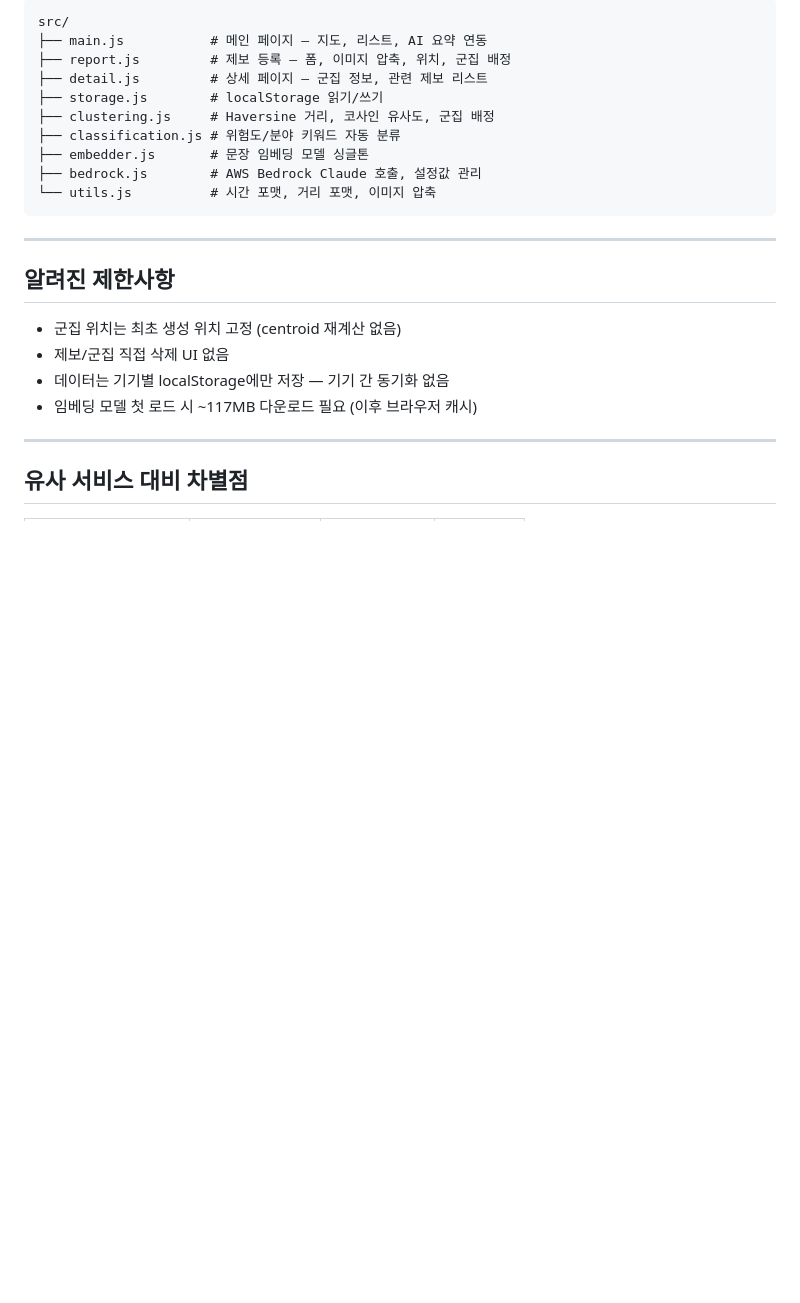
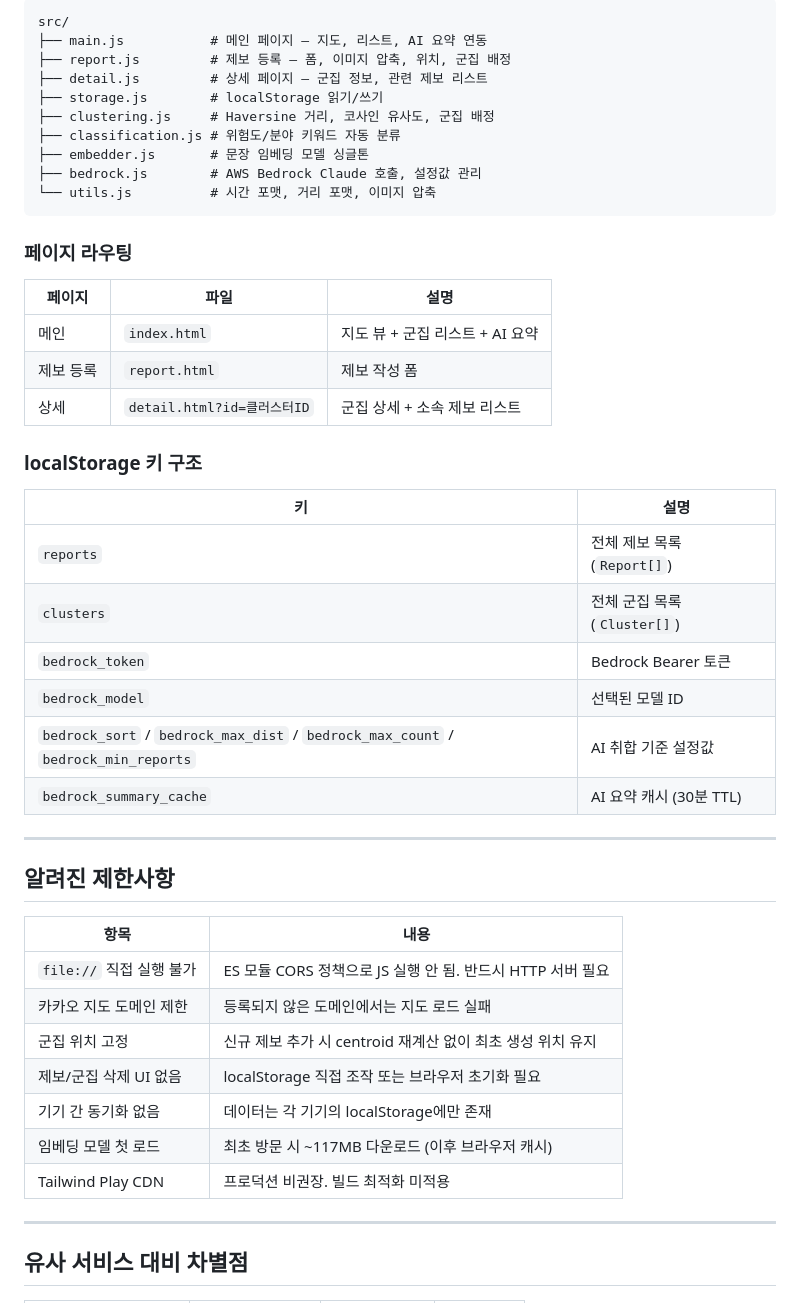
Before and after one commit to myhappydays/2026_HS_Hackathon, a Markdown page: README.md, the part around one of its changes. Rendered like a GitHub page; blank space fills up the shorter version.

````diff
--- a/README.md
+++ b/README.md
@@ -118,14 +158,38 @@ src/
 └── utils.js          # 시간 포맷, 거리 포맷, 이미지 압축
 ```
 
+### 페이지 라우팅
+
+| 페이지 | 파일 | 설명 |
+|---|---|---|
+| 메인 | `index.html` | 지도 뷰 + 군집 리스트 + AI 요약 |
+| 제보 등록 | `report.html` | 제보 작성 폼 |
+| 상세 | `detail.html?id=클러스터ID` | 군집 상세 + 소속 제보 리스트 |
+
+### localStorage 키 구조
+
+| 키 | 설명 |
+|---|---|
+| `reports` | 전체 제보 목록 (`Report[]`) |
+| `clusters` | 전체 군집 목록 (`Cluster[]`) |
+| `bedrock_token` | Bedrock Bearer 토큰 |
+| `bedrock_model` | 선택된 모델 ID |
+| `bedrock_sort` / `bedrock_max_dist` / `bedrock_max_count` / `bedrock_min_reports` | AI 취합 기준 설정값 |
+| `bedrock_summary_cache` | AI 요약 캐시 (30분 TTL) |
+
 ---
 
 ## 알려진 제한사항
 
-- 군집 위치는 최초 생성 위치 고정 (centroid 재계산 없음)
-- 제보/군집 직접 삭제 UI 없음
-- 데이터는 기기별 localStorage에만 저장 — 기기 간 동기화 없음
-- 임베딩 모델 첫 로드 시 ~117MB 다운로드 필요 (이후 브라우저 캐시)
+| 항목 | 내용 |
+|---|---|
+| `file://` 직접 실행 불가 | ES 모듈 CORS 정책으로 JS 실행 안 됨. 반드시 HTTP 서버 필요 |
+| 카카오 지도 도메인 제한 | 등록되지 않은 도메인에서는 지도 로드 실패 |
+| 군집 위치 고정 | 신규 제보 추가 시 centroid 재계산 없이 최초 생성 위치 유지 |
+| 제보/군집 삭제 UI 없음 | localStorage 직접 조작 또는 브라우저 초기화 필요 |
+| 기기 간 동기화 없음 | 데이터는 각 기기의 localStorage에만 존재 |
+| 임베딩 모델 첫 로드 | 최초 방문 시 ~117MB 다운로드 (이후 브라우저 캐시) |
+| Tailwind Play CDN | 프로덕션 비권장. 빌드 최적화 미적용 |
 
 ---
 
````
Also changed, not shown: other parts of README.md (+48 -8 lines).
